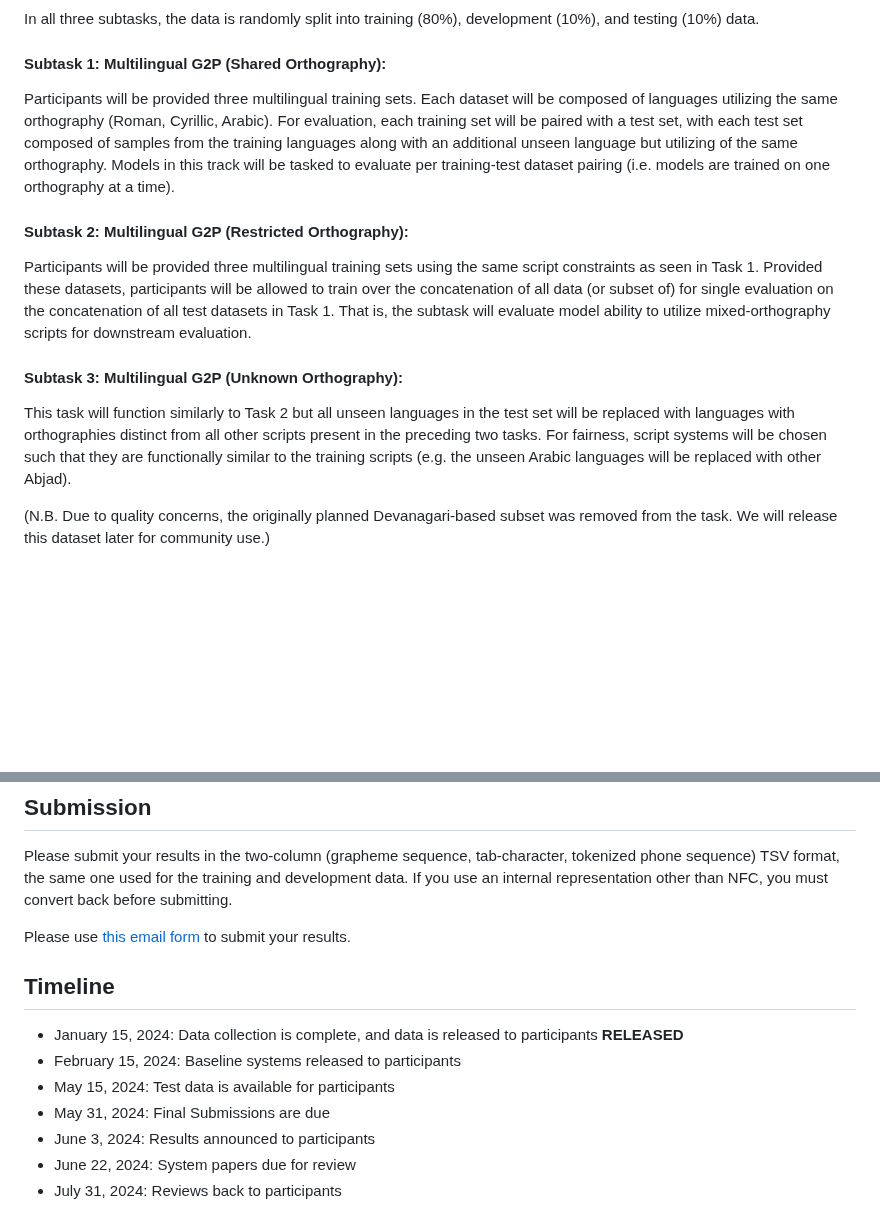
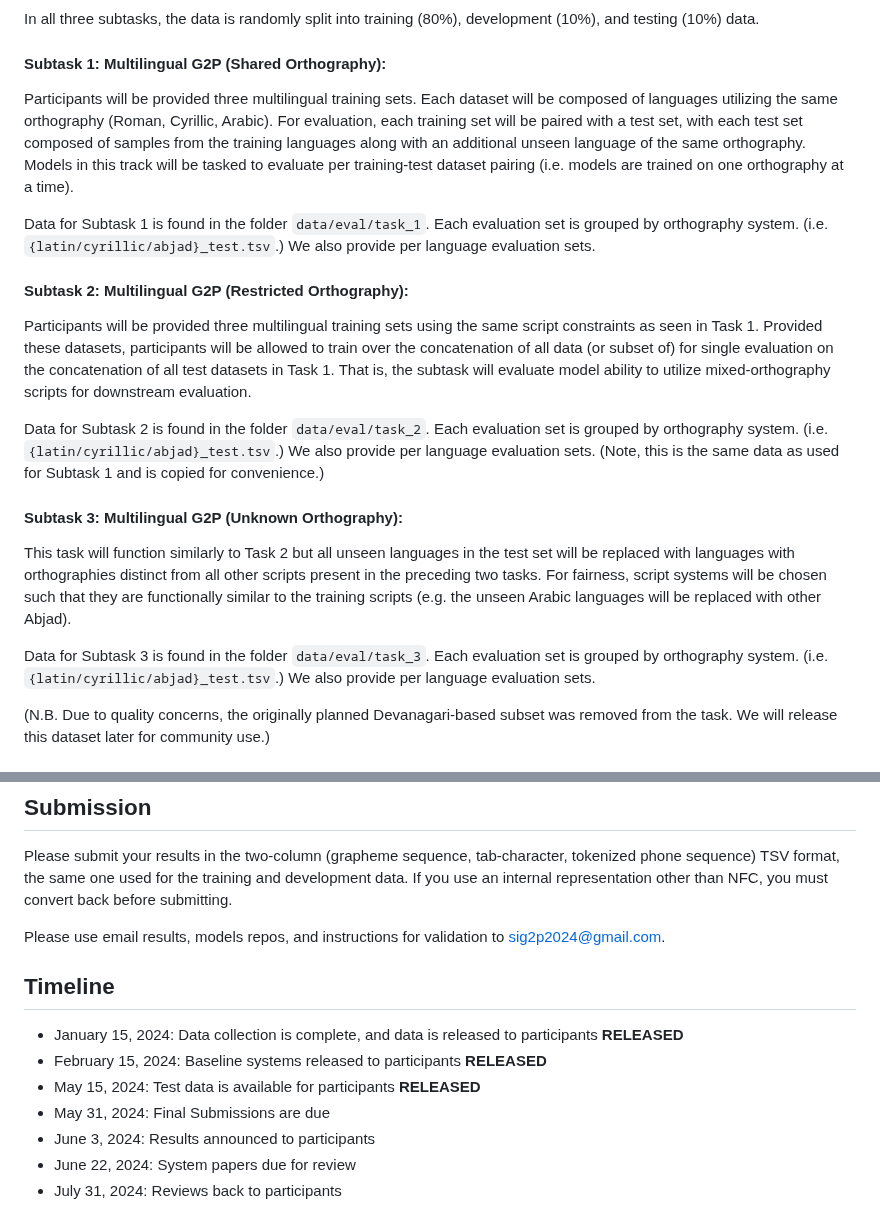
Before and after one commit to sigmorphon/2024G2PST, a Markdown page: README.md, 2 parts joined by grey strips. GitHub-like rendering; blank space fills up the shorter version.

```diff
--- a/README.md
+++ b/README.md
@@ -20,15 +20,21 @@ In all three subtasks, the data is randomly split into training (80%), developme
 
 #### Subtask 1: Multilingual G2P (Shared Orthography):
 
-Participants will be provided three multilingual training sets. Each dataset will be composed of languages utilizing the same orthography (Roman, Cyrillic, Arabic). For evaluation, each training set will be paired with a test set, with each test set composed of samples from the training languages along with an additional unseen language but utilizing of the same orthography. Models in this track will be tasked to evaluate per training-test dataset pairing (i.e. models are trained on one orthography at a time).
+Participants will be provided three multilingual training sets. Each dataset will be composed of languages utilizing the same orthography (Roman, Cyrillic, Arabic). For evaluation, each training set will be paired with a test set, with each test set composed of samples from the training languages along with an additional unseen language of the same orthography. Models in this track will be tasked to evaluate per training-test dataset pairing (i.e. models are trained on one orthography at a time).
+
+Data for Subtask 1 is found in the folder `data/eval/task_1`. Each evaluation set is grouped by orthography system. (i.e. `{latin/cyrillic/abjad}_test.tsv`.) We also provide per language evaluation sets.
 
 #### Subtask 2: Multilingual G2P (Restricted Orthography):
 
 Participants will be provided three multilingual training sets using the same script constraints as seen in Task 1. Provided these datasets, participants will be allowed to train over the concatenation of all data (or subset of) for single evaluation on the concatenation of all test datasets in Task 1. That is, the subtask will evaluate model ability to utilize mixed-orthography scripts for downstream evaluation.
 
+Data for Subtask 2 is found in the folder `data/eval/task_2`. Each evaluation set is grouped by orthography system. (i.e. `{latin/cyrillic/abjad}_test.tsv`.) We also provide per language evaluation sets. (Note, this is the same data as used for Subtask 1 and is copied for convenience.)
+
 #### Subtask 3: Multilingual G2P (Unknown Orthography):
 
 This task will function similarly to Task 2 but all unseen languages in the test set will be replaced with languages with orthographies distinct from all other scripts present in the preceding two tasks. For fairness, script systems will be chosen such that they are functionally similar to the training scripts (e.g. the unseen Arabic languages will be replaced with other Abjad).
+
+Data for Subtask 3 is found in the folder `data/eval/task_3`. Each evaluation set is grouped by orthography system. (i.e. `{latin/cyrillic/abjad}_test.tsv`.) We also provide per language evaluation sets.
 
 (N.B. Due to quality concerns, the originally planned Devanagari-based subset was removed from the task. We will release this dataset later for community use.)
 
@@ -41,11 +47,11 @@ The metric used to rank systems is word error rate (WER), the percentage of word
 ## Submission
 Please submit your results in the two-column (grapheme sequence, tab-character, tokenized phone sequence) TSV format, the same one used for the training and development data. If you use an internal representation other than NFC, you must convert back before submitting.
 
-Please use [this email form]() to submit your results.
+Please use email results, models repos, and instructions for validation to sig2p2024@gmail.com.
 ## Timeline
 * January 15, 2024: Data collection is complete, and data is released to participants **RELEASED**
-* February 15, 2024: Baseline systems released to participants
-* May 15, 2024: Test data is available for participants
+* February 15, 2024: Baseline systems released to participants **RELEASED**
+* May 15, 2024: Test data is available for participants **RELEASED**
 * May 31, 2024: Final Submissions are due
 * June 3, 2024: Results announced to participants
 * June 22, 2024: System papers due for review
```
